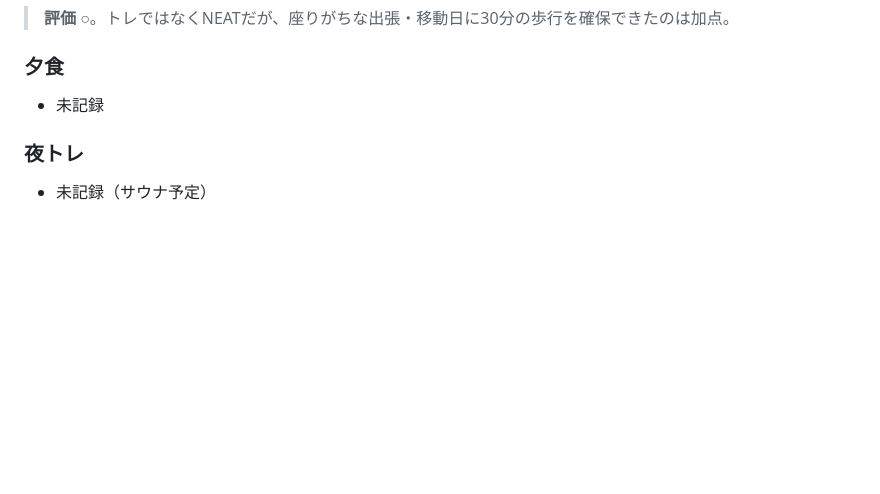
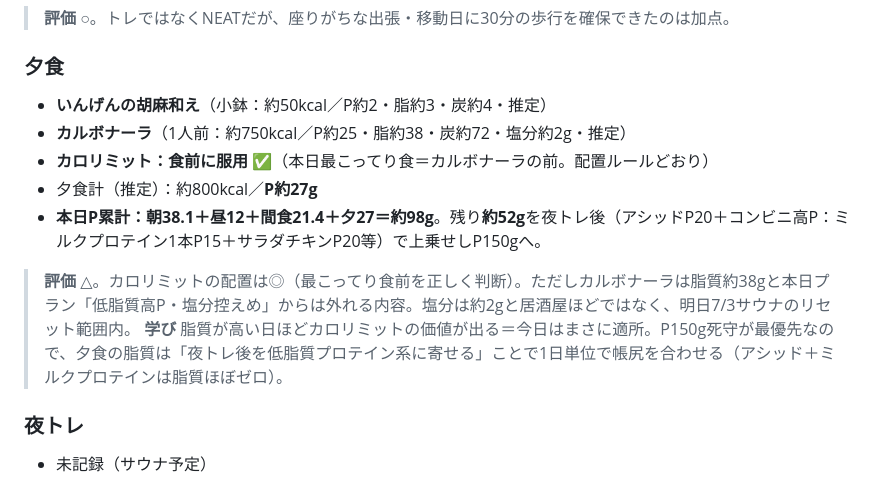
Before and after one commit to shiojima-test/fitness-viewer, a Markdown page: data/log.md, the part around the change. Rendered like a GitHub page; blank space fills up the shorter version.

Commit message:
sync log.md (7/2夕食)

```diff
--- a/data/log.md
+++ b/data/log.md
@@ -44,7 +44,13 @@
 > **評価** ○。トレではなくNEATだが、座りがちな出張・移動日に30分の歩行を確保できたのは加点。
 
 ### 夕食
-- 未記録
+- **いんげんの胡麻和え**（小鉢：約50kcal／P約2・脂約3・炭約4・推定）
+- **カルボナーラ**（1人前：約750kcal／P約25・脂約38・炭約72・塩分約2g・推定）
+- **カロリミット：食前に服用 ✅**（本日最こってり食＝カルボナーラの前。配置ルールどおり）
+- 夕食計（推定）：約800kcal／**P約27g**
+- **本日P累計：朝38.1＋昼12＋間食21.4＋夕27＝約98g**。残り**約52g**を夜トレ後（アシッドP20＋コンビニ高P：ミルクプロテイン1本P15＋サラダチキンP20等）で上乗せしP150gへ。
+> **評価** △。カロリミットの配置は◎（最こってり食前を正しく判断）。ただしカルボナーラは脂質約38gと本日プラン「低脂質高P・塩分控えめ」からは外れる内容。塩分は約2gと居酒屋ほどではなく、明日7/3サウナのリセット範囲内。
+> **学び** 脂質が高い日ほどカロリミットの価値が出る＝今日はまさに適所。P150g死守が最優先なので、夕食の脂質は「夜トレ後を低脂質プロテイン系に寄せる」ことで1日単位で帳尻を合わせる（アシッド＋ミルクプロテインは脂質ほぼゼロ）。
 
 ### 夜トレ
 - 未記録（サウナ予定）
```
